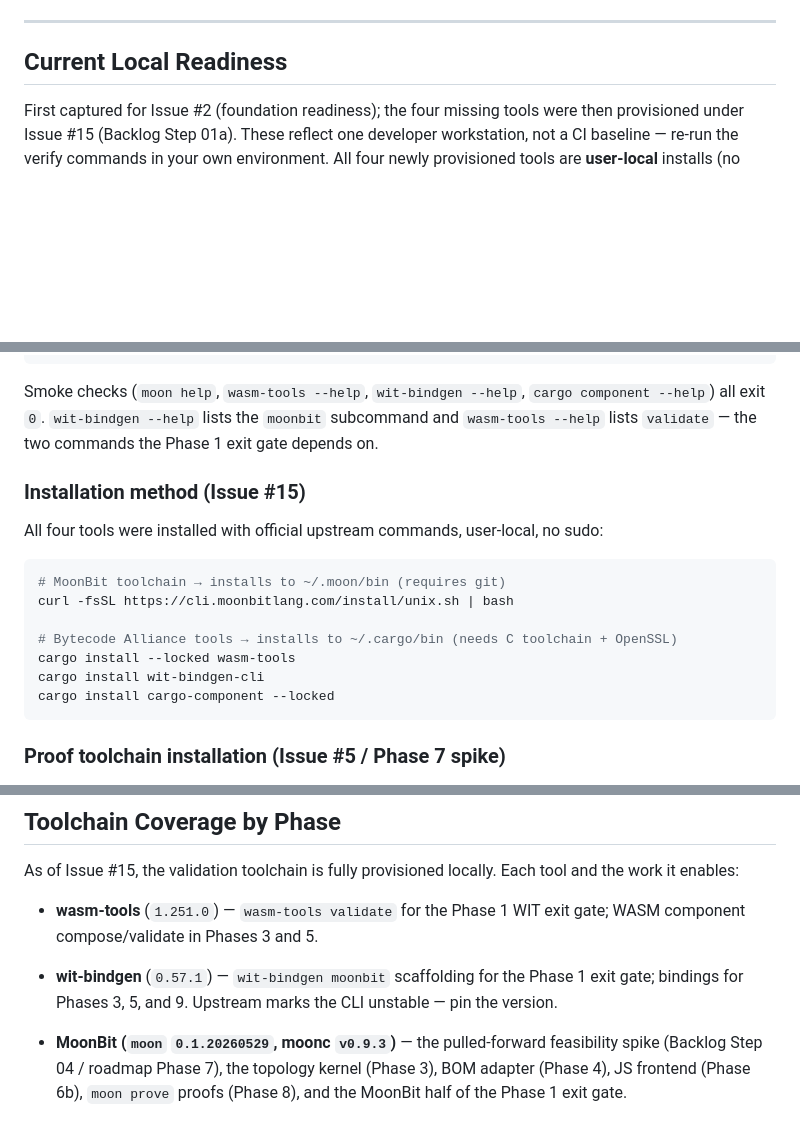
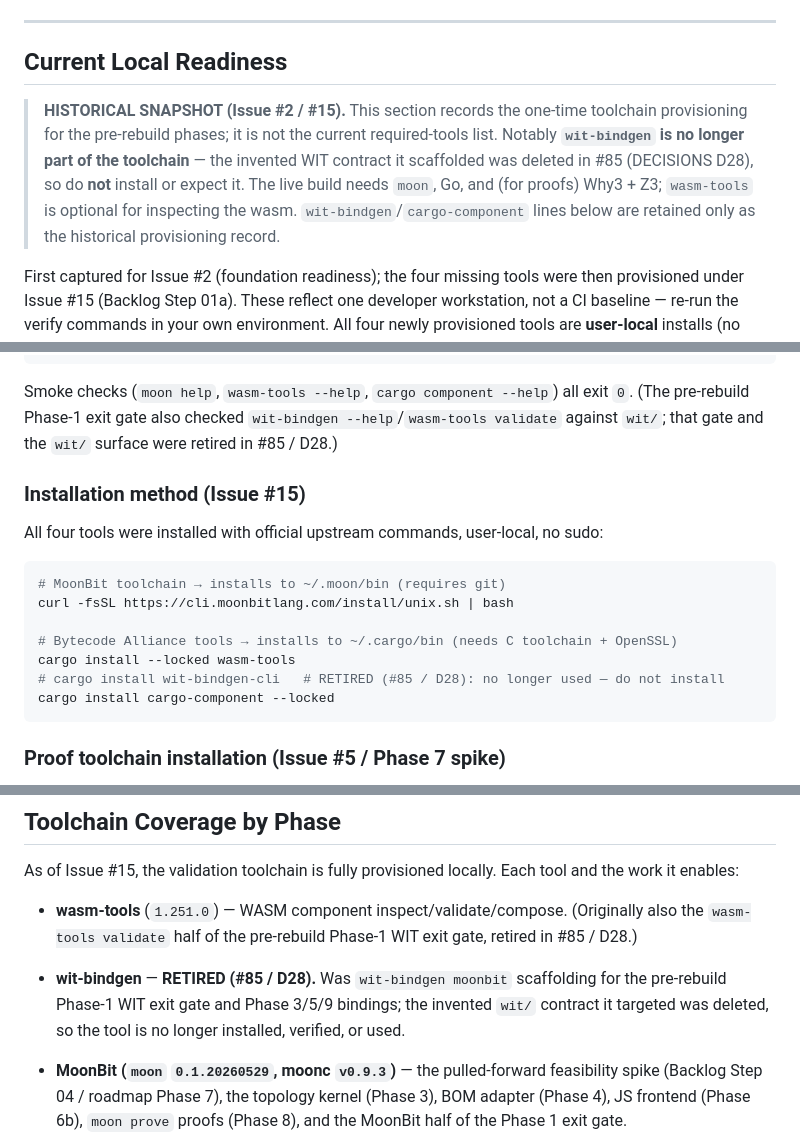
Before and after one commit to afewell-hh/aid, a Markdown page: DEVELOPMENT.md, 3 parts joined by grey strips. Drawn GitHub-style; blank space fills up the shorter version.

Commit message:
docs(#85): fully retire wit-bindgen from DEVELOPMENT.md toolchain-readiness
Follow-up to devb's re-review: the earlier fix only touched the tool-table
row (line 26); the rest of the "Current Local Readiness" / Issue #15
provisioning block still listed, installed, and verified wit-bindgen as a
live tool. Since this is a current setup doc, that still pointed contributors
at deleted tooling.

- Add a HISTORICAL SNAPSHOT banner to "Current Local Readiness": wit-bindgen
  is no longer part of the toolchain (retired #85/D28); do not install/expect
  it; live build needs moon + Go (+ Why3/Z3 for proofs).
- Mark the readiness-table row retired; comment out the captured
  `wit-bindgen --version` transcript lines with a retirement note.
- Drop wit-bindgen from the smoke-check/Phase-1-gate sentence; comment out
  `cargo install wit-bindgen-cli` in the install steps ("do not install").
- Retire the "installed without --locked" reproducibility note.
- Rewrite the "Toolchain Coverage by Phase" wit-bindgen bullet as RETIRED and
  de-WIT the two wasm-tools mentions (Phase-1 WIT gate was retired).

Every remaining wit-bindgen/WIT mention in the file is now explicitly retired
or under a historical banner. Docs-only: moon test 40/40, F2/F3 goldens pass.

Co-Authored-By: Claude Opus 4.8 (1M context) <noreply@anthropic.com>

````diff
--- a/DEVELOPMENT.md
+++ b/DEVELOPMENT.md
@@ -43,6 +43,14 @@ see `TECH_STACK.md`.
 
 ## Current Local Readiness
 
+> **HISTORICAL SNAPSHOT (Issue #2 / #15).** This section records the one-time toolchain
+> provisioning for the pre-rebuild phases; it is not the current required-tools list.
+> Notably **`wit-bindgen` is no longer part of the toolchain** — the invented WIT contract
+> it scaffolded was deleted in #85 (DECISIONS D28), so do **not** install or expect it. The
+> live build needs `moon`, Go, and (for proofs) Why3 + Z3; `wasm-tools` is optional for
+> inspecting the wasm. `wit-bindgen`/`cargo-component` lines below are retained only as the
+> historical provisioning record.
+
 First captured for Issue #2 (foundation readiness); the four missing tools were then
 provisioned under Issue #15 (Backlog Step 01a). These reflect one developer workstation,
 not a CI baseline — re-run the verify commands in your own environment. All four newly
@@ -106,10 +115,9 @@ Summary:
   2 goals proved
 ```
 
-Smoke checks (`moon help`, `wasm-tools --help`, `wit-bindgen --help`,
-`cargo component --help`) all exit `0`. `wit-bindgen --help` lists the `moonbit`
-subcommand and `wasm-tools --help` lists `validate` — the two commands the Phase 1
-exit gate depends on.
+Smoke checks (`moon help`, `wasm-tools --help`, `cargo component --help`) all exit `0`.
+(The pre-rebuild Phase-1 exit gate also checked `wit-bindgen --help`/`wasm-tools validate`
+against `wit/`; that gate and the `wit/` surface were retired in #85 / D28.)
 
 ### Installation method (Issue #15)
 
@@ -121,7 +129,7 @@ curl -fsSL https://cli.moonbitlang.com/install/unix.sh | bash
 
 # Bytecode Alliance tools → installs to ~/.cargo/bin (needs C toolchain + OpenSSL)
 cargo install --locked wasm-tools
-cargo install wit-bindgen-cli
+# cargo install wit-bindgen-cli   # RETIRED (#85 / D28): no longer used — do not install
 cargo install cargo-component --locked
 ```
 
@@ -193,11 +200,12 @@ CDN serves only `latest`, so CI installs `latest`, caches the exact bits keyed o
 As of Issue #15, the validation toolchain is fully provisioned locally. Each tool and the
 work it enables:
 
-- **wasm-tools** (`1.251.0`) — `wasm-tools validate` for the Phase 1 WIT exit gate; WASM
-  component compose/validate in Phases 3 and 5.
+- **wasm-tools** (`1.251.0`) — WASM component inspect/validate/compose. (Originally also the
+  `wasm-tools validate` half of the pre-rebuild Phase-1 WIT exit gate, retired in #85 / D28.)
 
-- **wit-bindgen** (`0.57.1`) — `wit-bindgen moonbit` scaffolding for the Phase 1 exit gate;
-  bindings for Phases 3, 5, and 9. Upstream marks the CLI unstable — pin the version.
+- **wit-bindgen** — **RETIRED (#85 / D28).** Was `wit-bindgen moonbit` scaffolding for the
+  pre-rebuild Phase-1 WIT exit gate and Phase 3/5/9 bindings; the invented `wit/` contract it
+  targeted was deleted, so the tool is no longer installed, verified, or used.
 
 - **MoonBit (`moon` `0.1.20260529`, moonc `v0.9.3`)** — the pulled-forward feasibility spike
   (Backlog Step 04 / roadmap Phase 7), the topology kernel (Phase 3), BOM adapter (Phase 4),
````
Also changed, not shown: other parts of DEVELOPMENT.md (+8 -8 lines).
